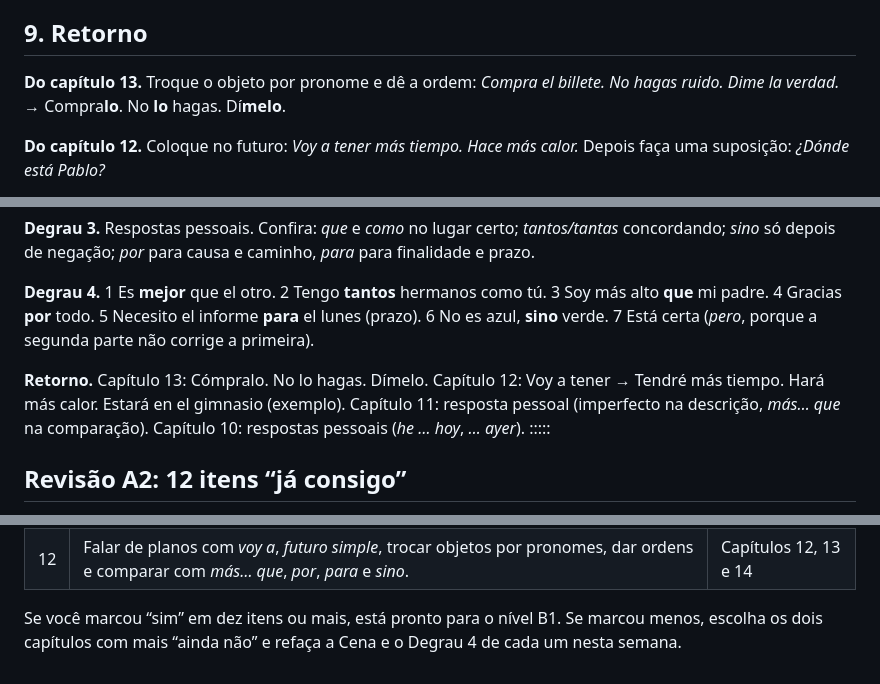
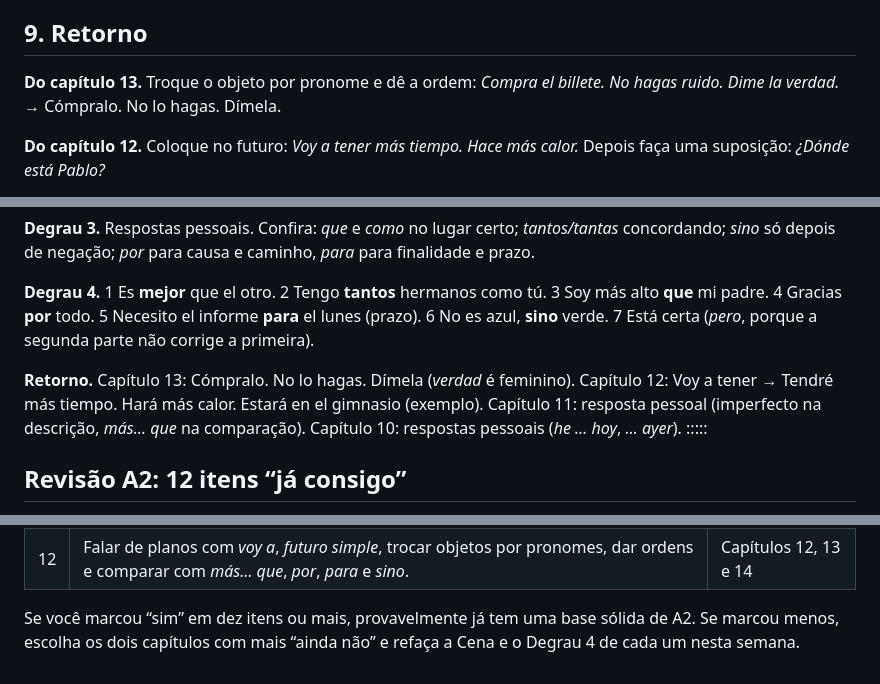
Before and after one commit to FelipeVRosa/Linvuu-Livros-em-PDF, a Markdown page: livros/es/14-cap.md, 3 parts joined by grey strips. Rendered like a GitHub page.

Commit message:
Capítulos em andamento
Co-Authored-By: Claude Sonnet 5.5 <noreply@anthropic.com>
Claude-Session: https://claude.ai/code/session_01QLEUFUM3ifKx1Cz4m6zrWY

```diff
--- a/livros/es/14-cap.md
+++ b/livros/es/14-cap.md
@@ -272,7 +279,7 @@ O erro que mais denuncia o brasileiro é **traduzir a comparação palavra por p
 
 ## 9. Retorno
 
-**Do capítulo 13.** Troque o objeto por pronome e dê a ordem: *Compra el billete. No hagas ruido. Dime la verdad.* → Compra**lo**. No **lo** hagas. Dí**melo**.
+**Do capítulo 13.** Troque o objeto por pronome e dê a ordem: *Compra el billete. No hagas ruido. Dime la verdad.* → Cómpralo. No lo hagas. Dímela.
 
 **Do capítulo 12.** Coloque no futuro: *Voy a tener más tiempo. Hace más calor.* Depois faça uma suposição: *¿Dónde está Pablo?*
 
@@ -347,7 +354,7 @@ Corrijo uma informação com *no… sino…* e contrasto com *pero*.
 
 **Degrau 4.** 1 Es **mejor** que el otro. 2 Tengo **tantos** hermanos como tú. 3 Soy más alto **que** mi padre. 4 Gracias **por** todo. 5 Necesito el informe **para** el lunes (prazo). 6 No es azul, **sino** verde. 7 Está certa (*pero*, porque a segunda parte não corrige a primeira).
 
-**Retorno.** Capítulo 13: Cómpralo. No lo hagas. Dímelo. Capítulo 12: Voy a tener → Tendré más tiempo. Hará más calor. Estará en el gimnasio (exemplo). Capítulo 11: resposta pessoal (imperfecto na descrição, *más… que* na comparação). Capítulo 10: respostas pessoais (*he … hoy*, *… ayer*).
+**Retorno.** Capítulo 13: Cómpralo. No lo hagas. Dímela (*verdad* é feminino). Capítulo 12: Voy a tener → Tendré más tiempo. Hará más calor. Estará en el gimnasio (exemplo). Capítulo 11: resposta pessoal (imperfecto na descrição, *más… que* na comparação). Capítulo 10: respostas pessoais (*he … hoy*, *… ayer*).
 :::::
 
 ## Revisão A2: 12 itens “já consigo”
@@ -369,4 +376,4 @@ Leia cada afirmação e responda com sinceridade. Para cada “ainda não”, vo
 | 11 | Descrever o passado com *imperfecto* e contar uma história com os dois passados. | Capítulo 11 |
 | 12 | Falar de planos com *voy a*, *futuro simple*, trocar objetos por pronomes, dar ordens e comparar com *más… que*, *por*, *para* e *sino*. | Capítulos 12, 13 e 14 |
 
-Se você marcou “sim” em dez itens ou mais, está pronto para o nível B1. Se marcou menos, escolha os dois capítulos com mais “ainda não” e refaça a Cena e o Degrau 4 de cada um nesta semana.
+Se você marcou “sim” em dez itens ou mais, provavelmente já tem uma base sólida de A2. Se marcou menos, escolha os dois capítulos com mais “ainda não” e refaça a Cena e o Degrau 4 de cada um nesta semana.
```
Also changed, not shown: other parts of livros/es/14-cap.md (+23 -16 lines), livros/en/03-cap.md (added, +372 -0 lines).
